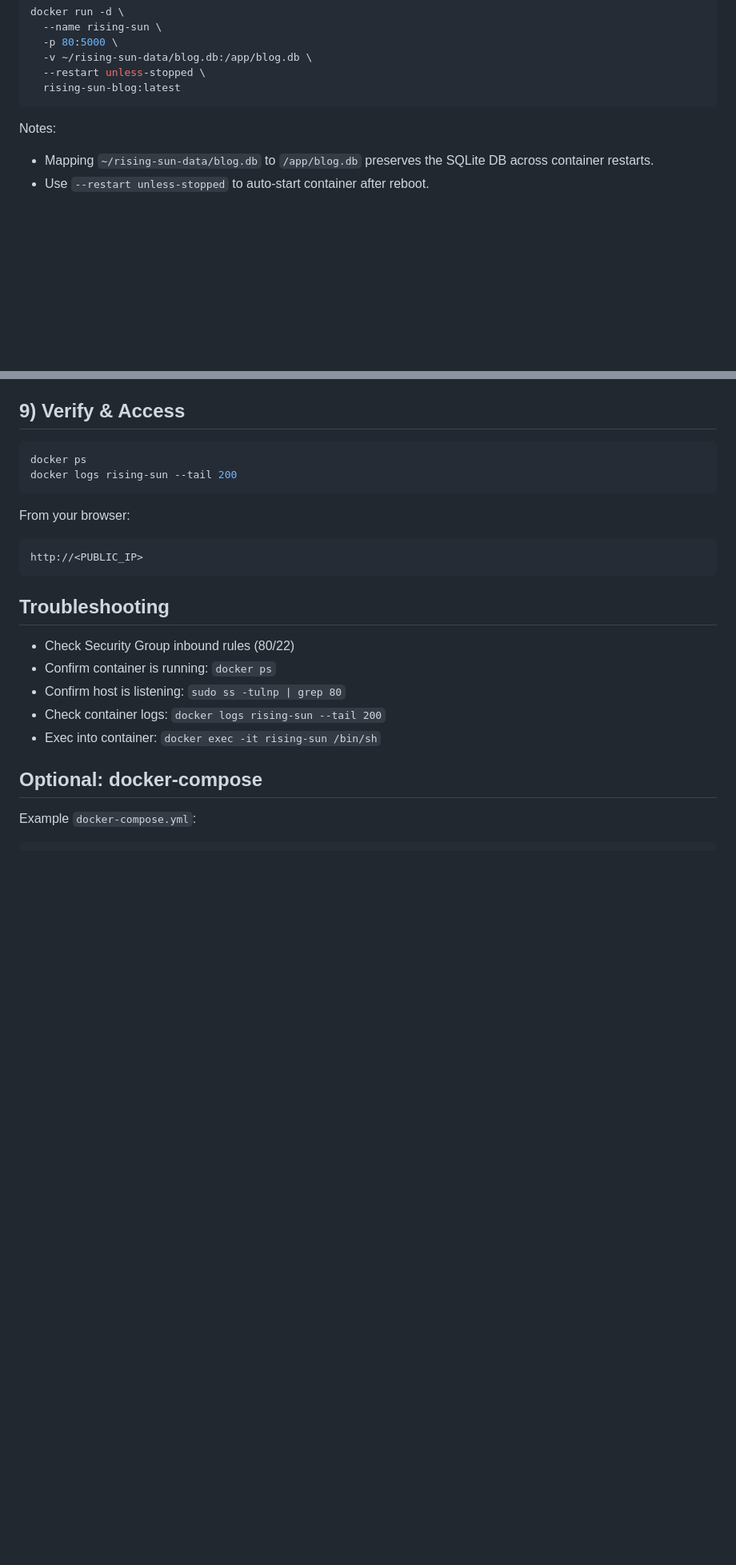
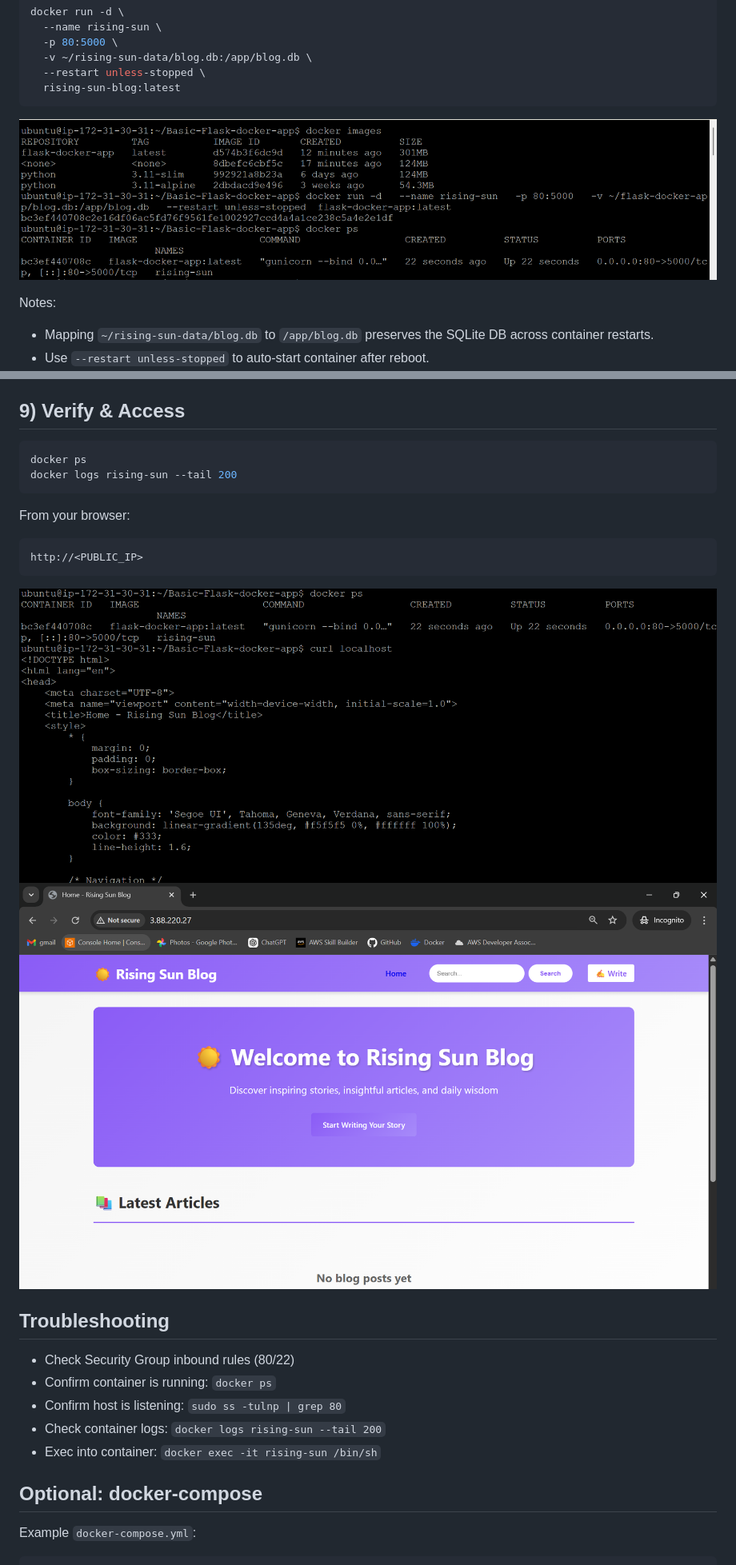
Before and after one commit to agravi987/Basic-Flask-docker-app, a Markdown page: README.md, 2 parts joined by grey strips. Shown at 80% size. Drawn GitHub-style; pictures changed too: screenshots/docker-run.png (added), screenshots/final-verification-cli.png (added), screenshots/final-verification.png (added); blank space fills up the shorter version.

````diff
--- a/README.md
+++ b/README.md
@@ -115,6 +118,7 @@ docker run -d \
   --restart unless-stopped \
   rising-sun-blog:latest
 ```
+![docker run](screenshots/docker-run.png)
 
 Notes:
 - Mapping `~/rising-sun-data/blog.db` to `/app/blog.db` preserves the SQLite DB across container restarts.
@@ -132,6 +136,9 @@ From your browser:
 ```
 http://<PUBLIC_IP>
 ```
+
+![curl verification](screenshots/final-verification-cli.png)
+![website verification](screenshots/final-verification.png)
 
 ## Troubleshooting
 
````
Also changed, not shown: other parts of README.md (+4 -1 lines), screenshots/code-from-git.png (added).
